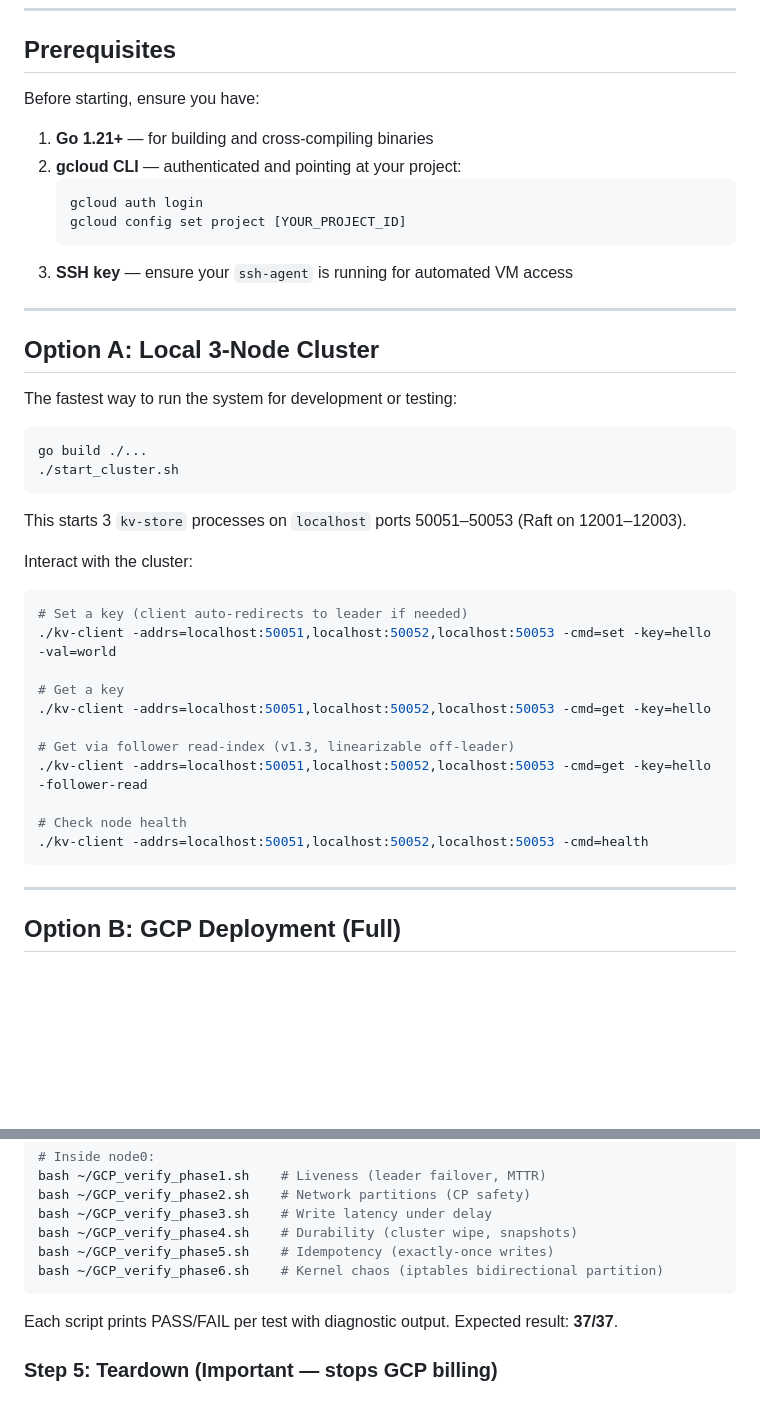
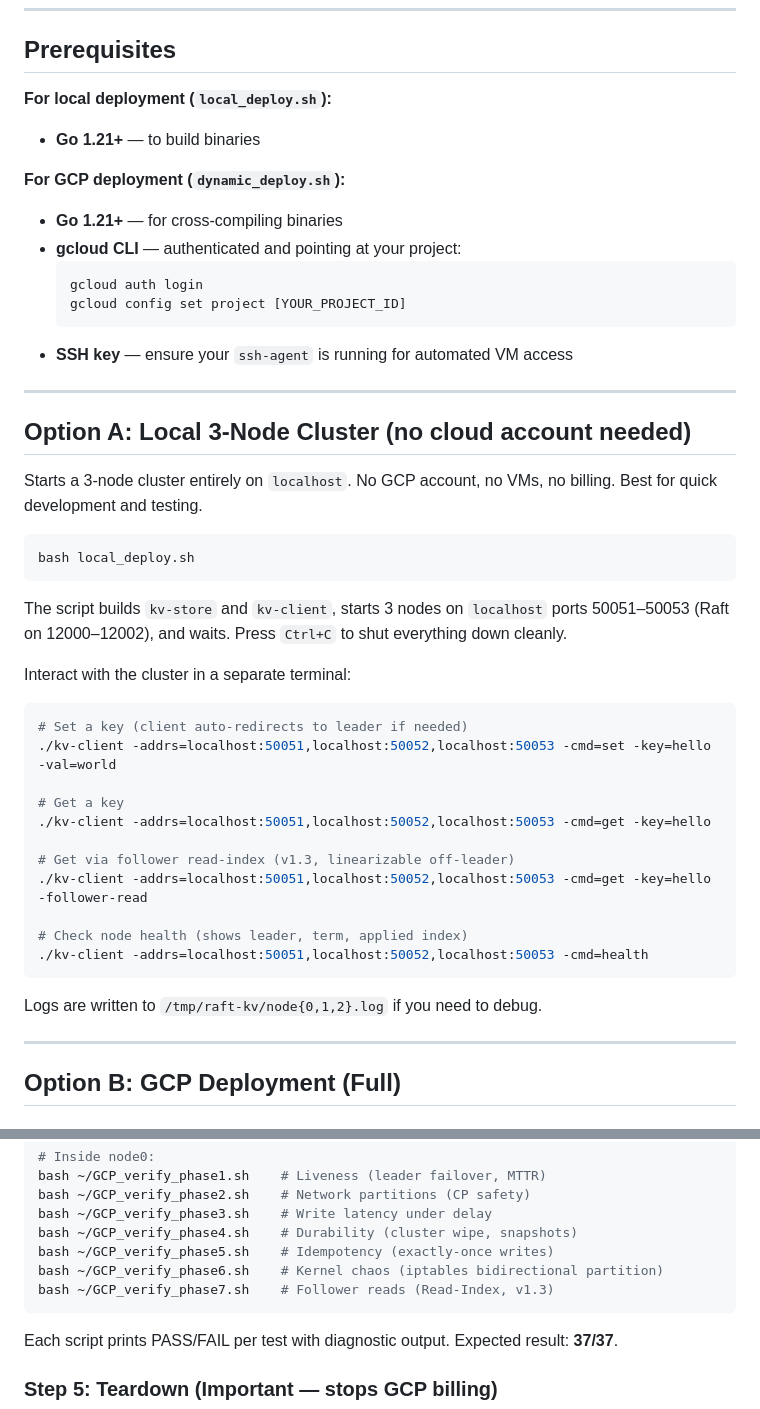
Before and after one commit to Vermillion-1/Distributed-RAFT-KV-Storage, a Markdown page: docs/HOW_TO_RUN.md, 2 parts joined by grey strips. Drawn GitHub-style; blank space fills up the shorter version.

Commit message:
docs: update HOW_TO_RUN with local_deploy.sh instructions and phase 7

````diff
--- a/docs/HOW_TO_RUN.md
+++ b/docs/HOW_TO_RUN.md
@@ -6,30 +6,31 @@ This document covers how to provision, deploy, and interact with the Raft KV clu
 
 ## Prerequisites
 
-Before starting, ensure you have:
+**For local deployment (`local_deploy.sh`):**
+- **Go 1.21+** — to build binaries
 
-1. **Go 1.21+** — for building and cross-compiling binaries
-2. **gcloud CLI** — authenticated and pointing at your project:
+**For GCP deployment (`dynamic_deploy.sh`):**
+- **Go 1.21+** — for cross-compiling binaries
+- **gcloud CLI** — authenticated and pointing at your project:
    ```bash
    gcloud auth login
    gcloud config set project [YOUR_PROJECT_ID]
    ```
-3. **SSH key** — ensure your `ssh-agent` is running for automated VM access
+- **SSH key** — ensure your `ssh-agent` is running for automated VM access
 
 ---
 
-## Option A: Local 3-Node Cluster
+## Option A: Local 3-Node Cluster (no cloud account needed)
 
-The fastest way to run the system for development or testing:
+Starts a 3-node cluster entirely on `localhost`. No GCP account, no VMs, no billing. Best for quick development and testing.
 
 ```bash
-go build ./...
-./start_cluster.sh
+bash local_deploy.sh
 ```
 
-This starts 3 `kv-store` processes on `localhost` ports 50051–50053 (Raft on 12001–12003).
+The script builds `kv-store` and `kv-client`, starts 3 nodes on `localhost` ports 50051–50053 (Raft on 12000–12002), and waits. Press `Ctrl+C` to shut everything down cleanly.
 
-Interact with the cluster:
+Interact with the cluster in a separate terminal:
 
 ```bash
 # Set a key (client auto-redirects to leader if needed)
@@ -41,9 +42,11 @@ Interact with the cluster:
 # Get via follower read-index (v1.3, linearizable off-leader)
 ./kv-client -addrs=localhost:50051,localhost:50052,localhost:50053 -cmd=get -key=hello -follower-read
 
-# Check node health
+# Check node health (shows leader, term, applied index)
 ./kv-client -addrs=localhost:50051,localhost:50052,localhost:50053 -cmd=health
 ```
+
+Logs are written to `/tmp/raft-kv/node{0,1,2}.log` if you need to debug.
 
 ---
 
@@ -106,6 +109,7 @@ bash ~/GCP_verify_phase3.sh    # Write latency under delay
 bash ~/GCP_verify_phase4.sh    # Durability (cluster wipe, snapshots)
 bash ~/GCP_verify_phase5.sh    # Idempotency (exactly-once writes)
 bash ~/GCP_verify_phase6.sh    # Kernel chaos (iptables bidirectional partition)
+bash ~/GCP_verify_phase7.sh    # Follower reads (Read-Index, v1.3)
 ```
 
 Each script prints PASS/FAIL per test with diagnostic output. Expected result: **37/37**.
````
